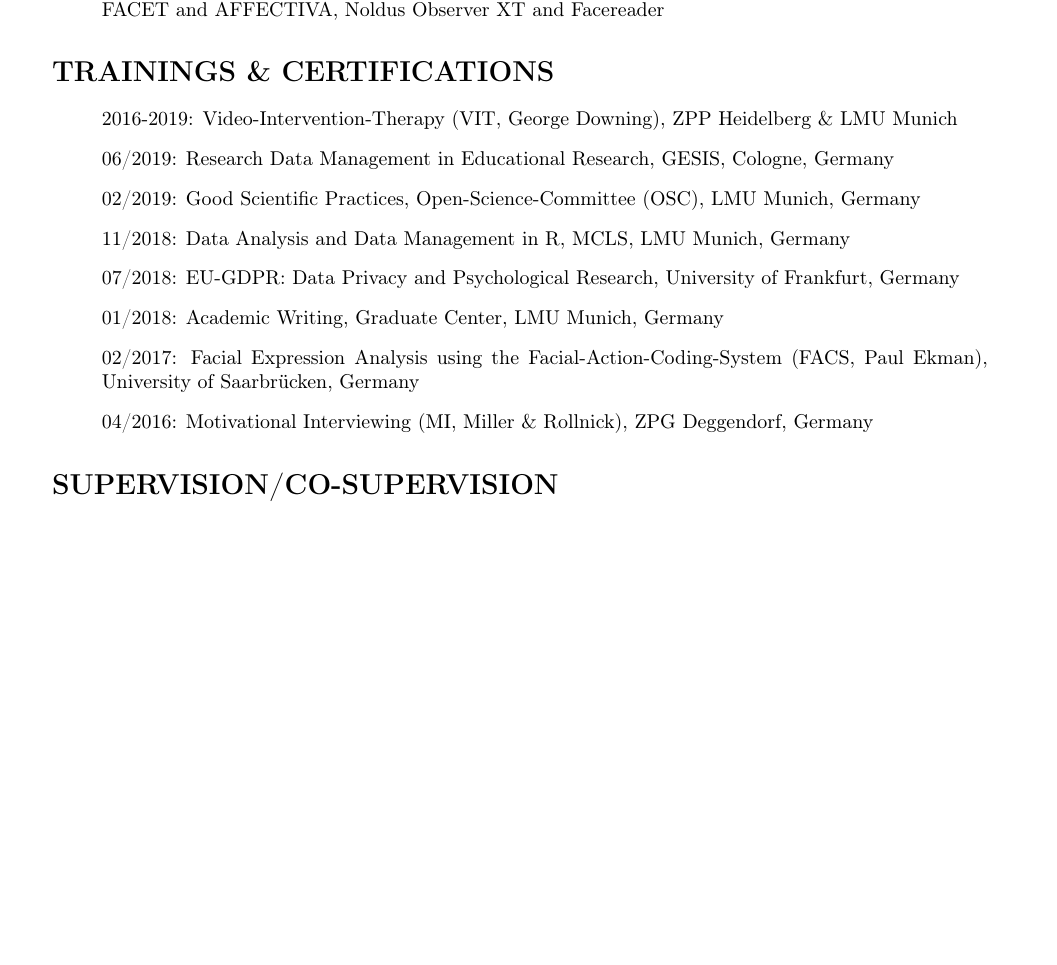
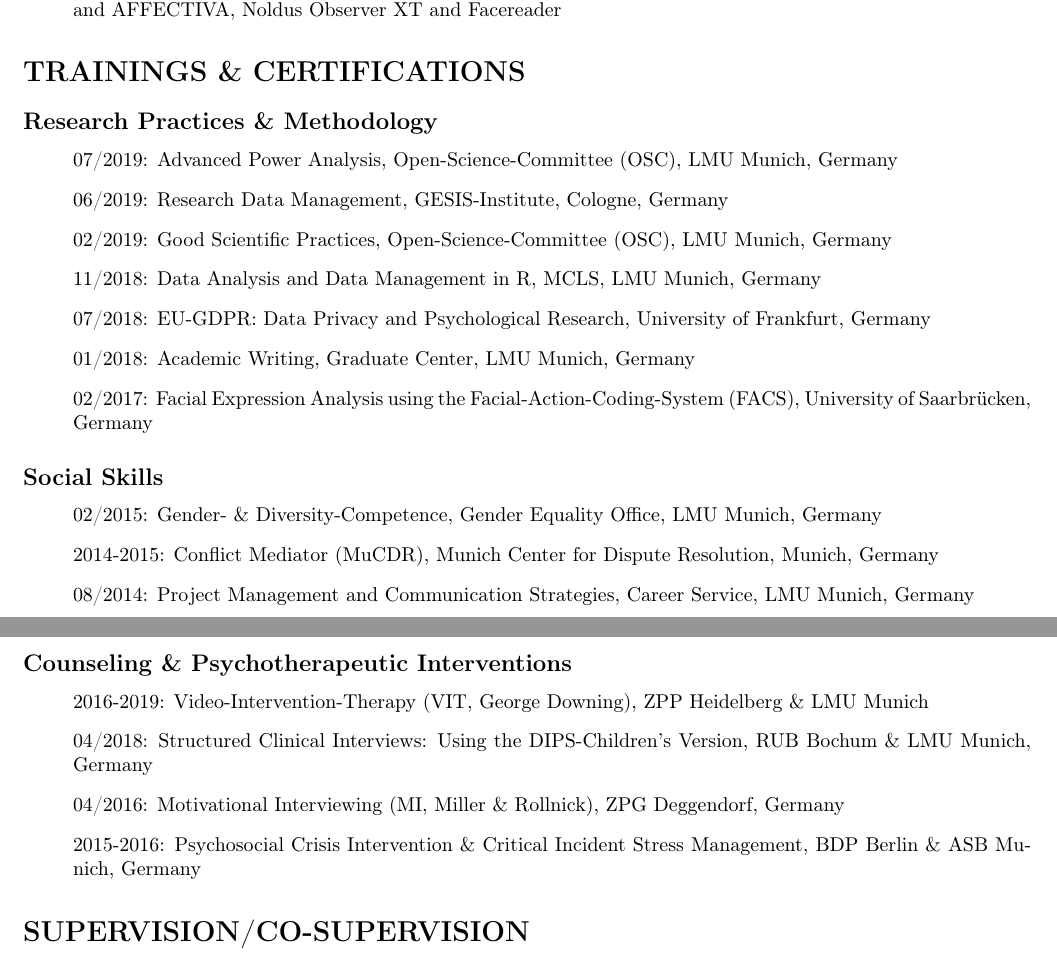
Before and after one commit to mrxntn/cv.latex, a LaTeX CV (marxcv.tex): part of page 3 of 4 before the commit and two parts of pages 3 and 4 of 4 after it, the two joined at a grey line, cut so that both start at the same text, the shorter picture padded with empty space. Compiled offline with pdfLaTeX.

Commit message:
Add files via upload

```diff
--- a/marxcv.tex
+++ b/marxcv.tex
@@ -22,13 +22,13 @@
 }
 
 \geometry{ % length, width and margins of document
-  body={6.5in, 10.0in},
-  left=1.0in,
+  body={7.0in, 10.0in},
+  left=0.8in,
   top=0.6in
 }
 
 \pagestyle{myheadings}
-\markright{CV / Marx} % page header
+\markright{\footnotesize CV / Marx/ Updated: \today} % page header
 \thispagestyle{empty}
 
 \usepackage{sectsty}
@@ -188,16 +189,30 @@
 
 
 \section*{TRAININGS \& CERTIFICATIONS}
+\subsection*{Research Practices \& Methodology}
 \begin{itemize}
-\item 2016-2019: Video-Intervention-Therapy (VIT, George Downing), ZPP Heidelberg \& LMU Munich
-\item 06/2019: Research Data Management in Educational Research, GESIS, Cologne, Germany
+\item 07/2019: Advanced Power Analysis, Open-Science-Committee (OSC), LMU Munich, Germany
+\item 06/2019: Research Data Management, GESIS-Institute, Cologne, Germany
 \item 02/2019: Good Scientific Practices, Open-Science-Committee (OSC), LMU Munich, Germany
 \item 11/2018: Data Analysis and Data Management in R, MCLS, LMU Munich, Germany
 \item 07/2018: EU-GDPR: Data Privacy and Psychological Research, University of Frankfurt, Germany
 \item 01/2018: Academic Writing, Graduate Center, LMU Munich, Germany
-\item 02/2017: Facial Expression Analysis using the Facial-Action-Coding-System (FACS, Paul Ekman), University of Saarbrücken, Germany
+\item 02/2017: Facial Expression Analysis using the Facial-Action-Coding-System (FACS), University of Saarbrücken, Germany
+\end{itemize}
+
+\subsection*{Social Skills}
+\begin{itemize}
+\item 02/2015: Gender- \& Diversity-Competence, Gender Equality Office, LMU Munich, Germany
+\item 2014-2015: Conflict Mediator (MuCDR),  Munich Center for Dispute Resolution, Munich, Germany
+\item 08/2014: Project Management and Communication Strategies, Career Service, LMU Munich, Germany
+\end{itemize}
+
+\subsection*{Counseling \& Psychotherapeutic Interventions}
+\begin{itemize}
+\item 2016-2019: Video-Intervention-Therapy (VIT, George Downing), ZPP Heidelberg \& LMU Munich
+\item 04/2018: Structured Clinical Interviews: Using the DIPS-Children's Version, RUB Bochum \& LMU Munich, Germany
 \item 04/2016: Motivational Interviewing (MI, Miller \& Rollnick), ZPG Deggendorf, Germany
-% \item 08/2014: Project Management, Career Service, LMU Munich, Germany
+\item 2015-2016: Psychosocial Crisis Intervention \& Critical Incident Stress Management, BDP Berlin \& ASB Munich, Germany
 \end{itemize}
 
 
```
Also changed, not shown: marxcv2019.pdf, marxcv.tex (15 more changed lines).
